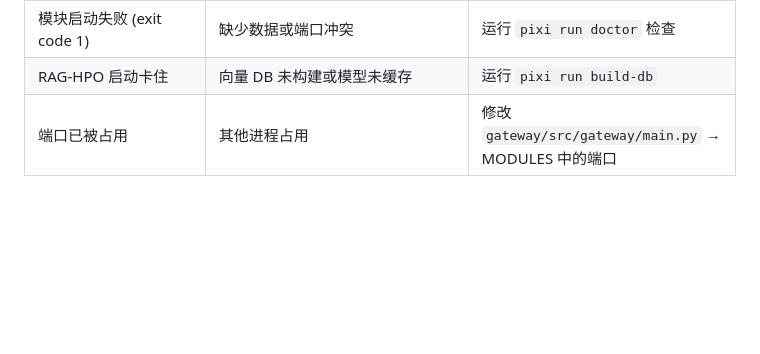
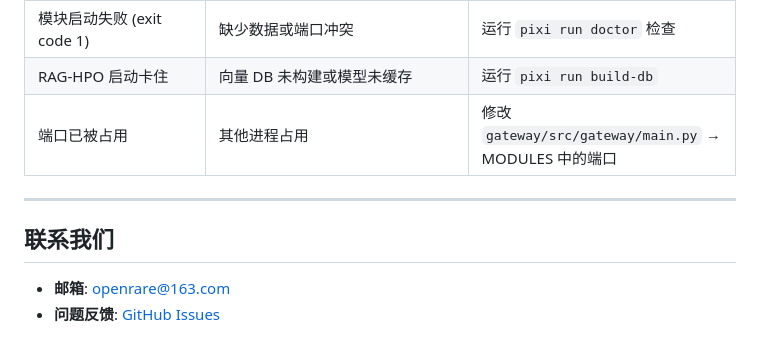
Before and after one commit to OpenRare2026/OpenRare, a Markdown page: README_zh.md, the part around the change. Drawn GitHub-style; blank space fills up the shorter version.

```diff
--- a/README_zh.md
+++ b/README_zh.md
@@ -243,3 +243,10 @@ pkill -f "gateway.main"
 | 模块启动失败 (exit code 1) | 缺少数据或端口冲突 | 运行 `pixi run doctor` 检查 |
 | RAG-HPO 启动卡住 | 向量 DB 未构建或模型未缓存 | 运行 `pixi run build-db` |
 | 端口已被占用 | 其他进程占用 | 修改 `gateway/src/gateway/main.py` → MODULES 中的端口
+
+---
+
+## 联系我们
+
+- **邮箱**: openrare@163.com
+- **问题反馈**: [GitHub Issues](https://github.com/OpenRare2026/OpenRare/issues)
```
Also changed, not shown: README.md (+154 -169 lines).
